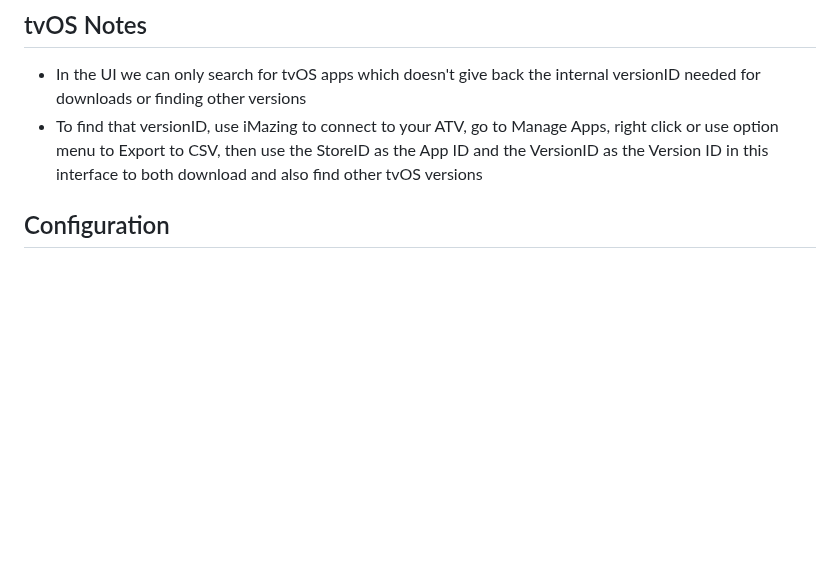
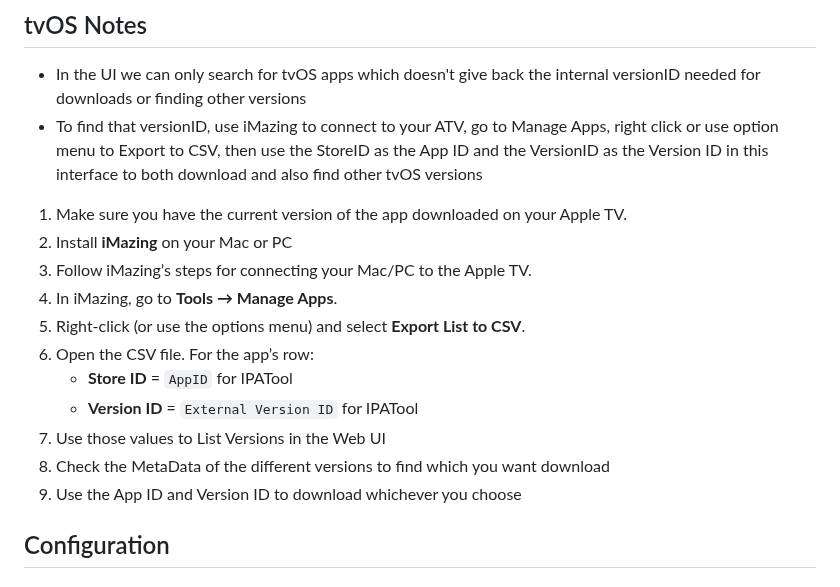
Before and after one commit to jschmudd14/pyIPATool-WebUI, a Markdown page: README.md, the part around the change. Drawn GitHub-style; blank space fills up the shorter version.

```diff
--- a/README.md
+++ b/README.md
@@ -95,6 +95,17 @@ The web interface will be available at `http://127.0.0.1:5000`
 
 - In the UI we can only search for tvOS apps which doesn't give back the internal versionID needed for downloads or finding other versions
 - To find that versionID, use iMazing to connect to your ATV, go to Manage Apps, right click or use option menu to Export to CSV, then use the StoreID as the App ID and the VersionID as the Version ID in this interface to both download and also find other tvOS versions
+1. Make sure you have the current version of the app downloaded on your Apple TV.
+2. Install **iMazing** on your Mac or PC
+3. Follow iMazing’s steps for connecting your Mac/PC to the Apple TV.
+4. In iMazing, go to **Tools → Manage Apps**.
+5. Right‑click (or use the options menu) and select **Export List to CSV**.
+6. Open the CSV file. For the app’s row:
+   - **Store ID** = `AppID` for IPATool
+   - **Version ID** = `External Version ID` for IPATool
+7. Use those values to List Versions in the Web UI
+8. Check the MetaData of the different versions to find which you want download
+9. Use the App ID and Version ID to download whichever you choose
 
 ## Configuration
 
```
